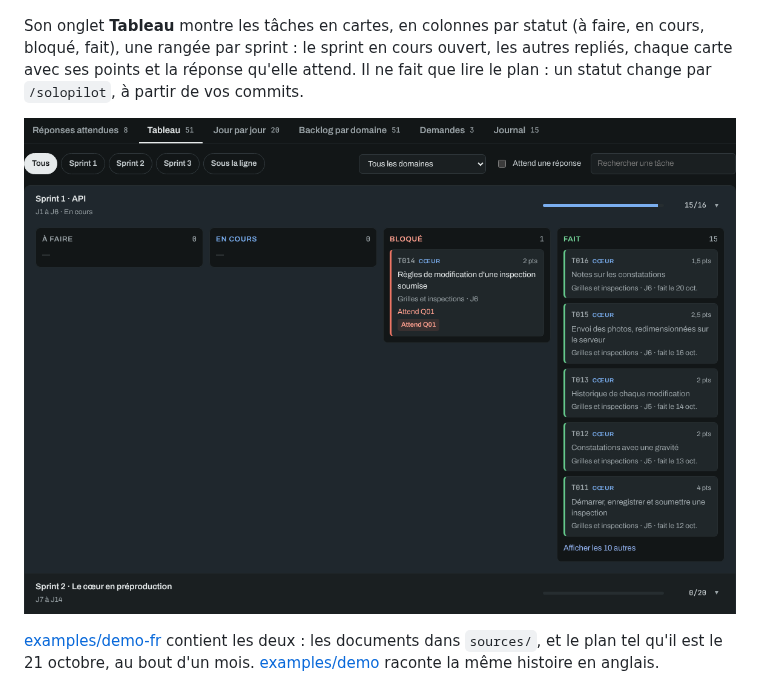
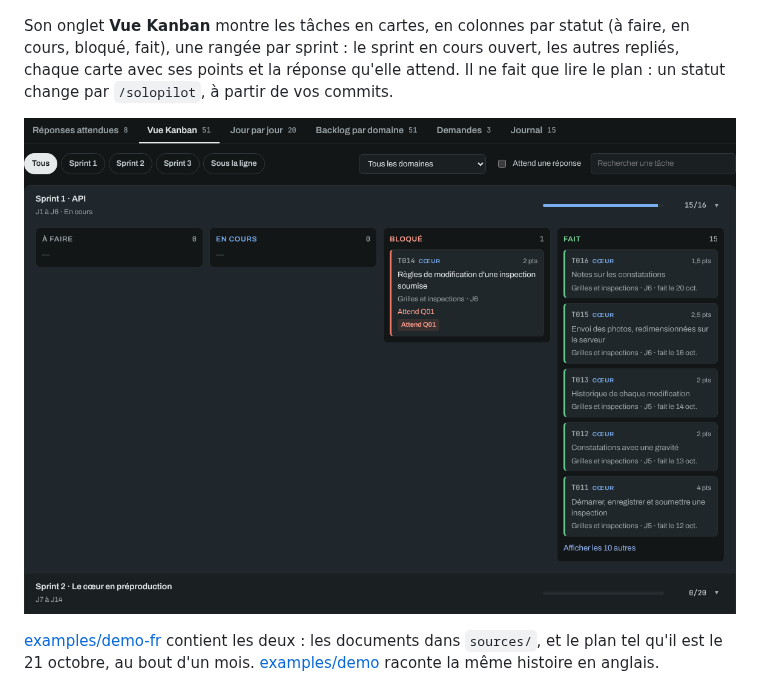
Before and after one commit to Yeloxtv/solopilot, a Markdown page: README.fr.md, the part around one of its changes. Rendered like a GitHub page; pictures changed too: docs/board.fr.png.

```diff
--- a/README.fr.md
+++ b/README.fr.md
@@ -48,5 +48,5 @@ npm run demo:fr                            # puis ouvrir examples/demo-fr/build/
 
 ![Le tableau de bord de la démo Fieldbook, à mi-parcours : la projection, le calendrier, chaque jour, les réponses attendues](docs/dashboard.fr.gif)
 
-Son onglet **Tableau** montre les tâches en cartes, en colonnes par statut (à faire, en cours, bloqué, fait), une rangée par sprint : le sprint en cours ouvert, les autres repliés, chaque carte avec ses points et la réponse qu'elle attend. Il ne fait que lire le plan : un statut change par `/solopilot`, à partir de vos commits.
+Son onglet **Vue Kanban** montre les tâches en cartes, en colonnes par statut (à faire, en cours, bloqué, fait), une rangée par sprint : le sprint en cours ouvert, les autres repliés, chaque carte avec ses points et la réponse qu'elle attend. Il ne fait que lire le plan : un statut change par `/solopilot`, à partir de vos commits.
 
```
Also changed, not shown: other parts of README.fr.md (+1 -1 lines), docs/design/board.md (+1 -1 lines), 1 other file.
